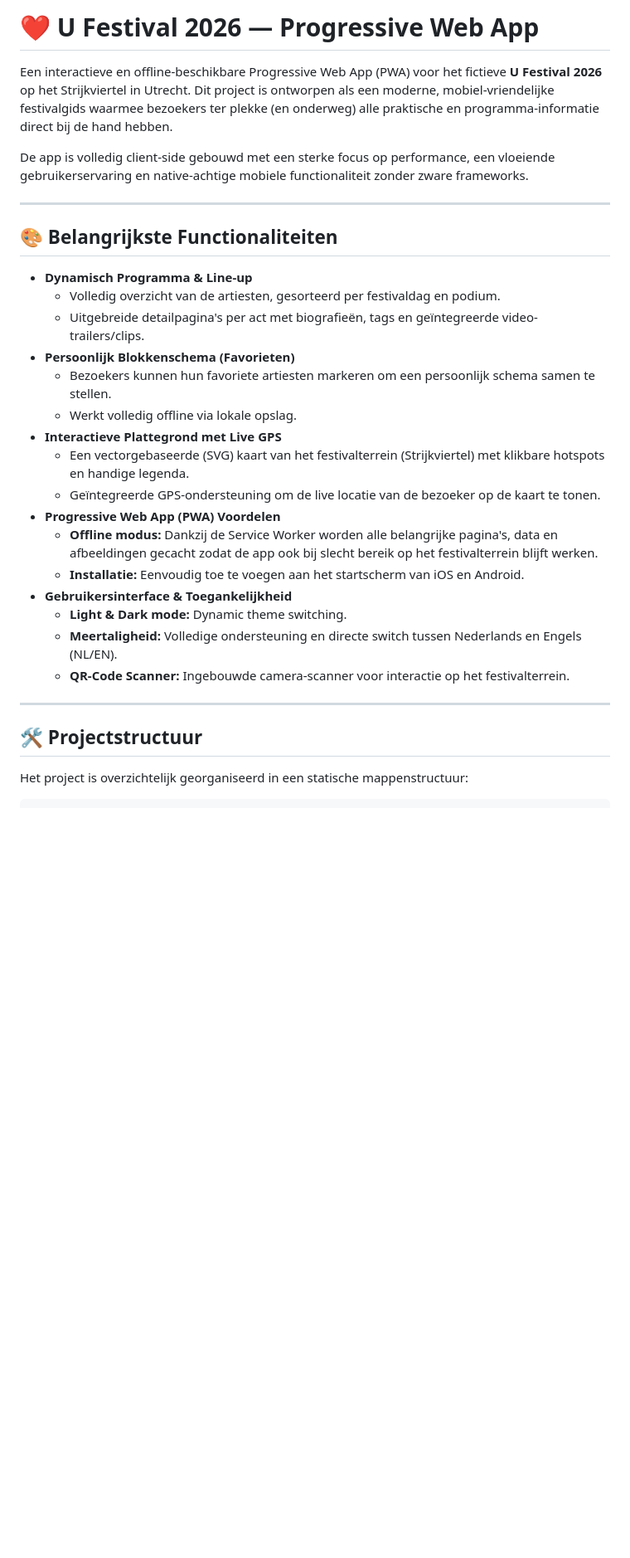
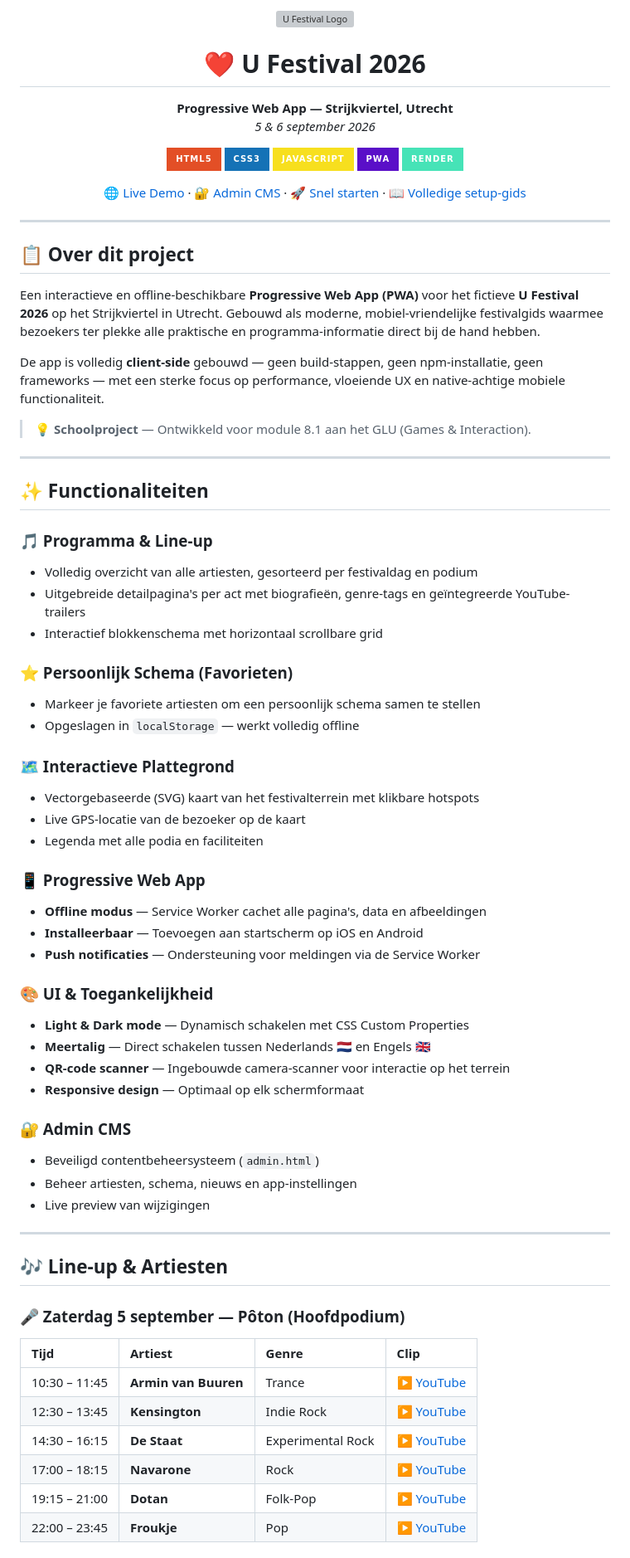
Before and after one commit to LarsM04/8.1---Module---U-Festival-App, a Markdown page: README.md, the part around one of its changes. Shown at 83% size. Drawn GitHub-style; badges without logos; blank space fills up the shorter version; grey boxes are pictures that could not be loaded.

Commit message:
docs: update README with project branding, feature details, and technical stack specifications

```diff
--- a/README.md
+++ b/README.md
@@ -1,32 +1,85 @@
-# ❤ U Festival 2026 — Progressive Web App
+<p align="center">
+  <img src="assets/icons/logoWhite.png" alt="U Festival Logo" width="100" />
+</p>
 
-Een interactieve en offline-beschikbare Progressive Web App (PWA) voor het fictieve **U Festival 2026** op het Strijkviertel in Utrecht. Dit project is ontworpen als een moderne, mobiel-vriendelijke festivalgids waarmee bezoekers ter plekke (en onderweg) alle praktische en programma-informatie direct bij de hand hebben.
+<h1 align="center">❤ U Festival 2026</h1>
 
-De app is volledig client-side gebouwd met een sterke focus op performance, een vloeiende gebruikerservaring en native-achtige mobiele functionaliteit zonder zware frameworks.
+<p align="center">
+  <strong>Progressive Web App — Strijkviertel, Utrecht</strong><br/>
+  <em>5 & 6 september 2026</em>
+</p>
+
+<p align="center">
+  <img src="https://img.shields.io/badge/HTML5-E34F26?style=for-the-badge&logo=html5&logoColor=white" alt="HTML5" />
+  <img src="https://img.shields.io/badge/CSS3-1572B6?style=for-the-badge&logo=css3&logoColor=white" alt="CSS3" />
+  <img src="https://img.shields.io/badge/JavaScript-F7DF1E?style=for-the-badge&logo=javascript&logoColor=black" alt="JavaScript" />
+  <img src="https://img.shields.io/badge/PWA-5A0FC8?style=for-the-badge&logo=pwa&logoColor=white" alt="PWA" />
+  <img src="https://img.shields.io/badge/Render-46E3B7?style=for-the-badge&logo=render&logoColor=white" alt="Render" />
+</p>
+
+<p align="center">
+  <a href="https://u-festival-app.onrender.com">🌐 Live Demo</a> ·
+  <a href="https://u-festival-app.onrender.com/admin.html">🔐 Admin CMS</a> ·
+  <a href="#-snel-starten">🚀 Snel starten</a> ·
+  <a href="setup.md">📖 Volledige setup-gids</a>
+</p>
 
 ---
 
-## 🎨 Belangrijkste Functionaliteiten
+## 📋 Over dit project
 
-- **Dynamisch Programma & Line-up**
-  - Volledig overzicht van de artiesten, gesorteerd per festivaldag en podium.
-  - Uitgebreide detailpagina's per act met biografieën, tags en geïntegreerde video-trailers/clips.
-- **Persoonlijk Blokkenschema (Favorieten)**
-  - Bezoekers kunnen hun favoriete artiesten markeren om een persoonlijk schema samen te stellen.
-  - Werkt volledig offline via lokale opslag.
-- **Interactieve Plattegrond met Live GPS**
-  - Een vectorgebaseerde (SVG) kaart van het festivalterrein (Strijkviertel) met klikbare hotspots en handige legenda.
-  - Geïntegreerde GPS-ondersteuning om de live locatie van de bezoeker op de kaart te tonen.
-- **Progressive Web App (PWA) Voordelen**
-  - **Offline modus:** Dankzij de Service Worker worden alle belangrijke pagina's, data en afbeeldingen gecacht zodat de app ook bij slecht bereik op het festivalterrein blijft werken.
-  - **Installatie:** Eenvoudig toe te voegen aan het startscherm van iOS en Android.
-- **Gebruikersinterface & Toegankelijkheid**
-  - **Light & Dark mode:** Dynamic theme switching.
-  - **Meertaligheid:** Volledige ondersteuning en directe switch tussen Nederlands en Engels (NL/EN).
-  - **QR-Code Scanner:** Ingebouwde camera-scanner voor interactie op het festivalterrein.
+Een interactieve en offline-beschikbare **Progressive Web App (PWA)** voor het fictieve **U Festival 2026** op het Strijkviertel in Utrecht. Gebouwd als moderne, mobiel-vriendelijke festivalgids waarmee bezoekers ter plekke alle praktische en programma-informatie direct bij de hand hebben.
+
+De app is volledig **client-side** gebouwd — geen build-stappen, geen npm-installatie, geen frameworks — met een sterke focus op performance, vloeiende UX en native-achtige mobiele functionaliteit.
+
+> 💡 **Schoolproject** — Ontwikkeld voor module 8.1 aan het GLU (Games & Interaction).
 
 ---
 
-## 🛠️ Projectstructuur
+## ✨ Functionaliteiten
 
-Het project is overzichtelijk georganiseerd in een statische mappenstructuur:
+### 🎵 Programma & Line-up
+- Volledig overzicht van alle artiesten, gesorteerd per festivaldag en podium
+- Uitgebreide detailpagina's per act met biografieën, genre-tags en geïntegreerde YouTube-trailers
+- Interactief blokkenschema met horizontaal scrollbare grid
+
+### ⭐ Persoonlijk Schema (Favorieten)
+- Markeer je favoriete artiesten om een persoonlijk schema samen te stellen
+- Opgeslagen in `localStorage` — werkt volledig offline
+
+### 🗺️ Interactieve Plattegrond
+- Vectorgebaseerde (SVG) kaart van het festivalterrein met klikbare hotspots
+- Live GPS-locatie van de bezoeker op de kaart
+- Legenda met alle podia en faciliteiten
+
+### 📱 Progressive Web App
+- **Offline modus** — Service Worker cachet alle pagina's, data en afbeeldingen
+- **Installeerbaar** — Toevoegen aan startscherm op iOS en Android
+- **Push notificaties** — Ondersteuning voor meldingen via de Service Worker
+
+### 🎨 UI & Toegankelijkheid
+- **Light & Dark mode** — Dynamisch schakelen met CSS Custom Properties
+- **Meertalig** — Direct schakelen tussen Nederlands 🇳🇱 en Engels 🇬🇧
+- **QR-code scanner** — Ingebouwde camera-scanner voor interactie op het terrein
+- **Responsive design** — Optimaal op elk schermformaat
+
+### 🔐 Admin CMS
+- Beveiligd contentbeheersysteem (`admin.html`)
+- Beheer artiesten, schema, nieuws en app-instellingen
+- Live preview van wijzigingen
+
+---
+
+## 🎶 Line-up & Artiesten
+
+### 🎤 Zaterdag 5 september — Pôton (Hoofdpodium)
+
+| Tijd | Artiest | Genre | Clip |
+| :--- | :--- | :--- | :--- |
+| 10:30 – 11:45 | **Armin van Buuren** | Trance | [▶ YouTube](https://www.youtube.com/watch?v=TxvpctgU_s8) |
+| 12:30 – 13:45 | **Kensington** | Indie Rock | [▶ YouTube](https://www.youtube.com/watch?v=IH77eOyV95o) |
+| 14:30 – 16:15 | **De Staat** | Experimental Rock | [▶ YouTube](https://www.youtube.com/watch?v=0ttGgIQpAUc) |
+| 17:00 – 18:15 | **Navarone** | Rock | [▶ YouTube](https://www.youtube.com/watch?v=EvLpaCSnc4k) |
+| 19:15 – 21:00 | **Dotan** | Folk-Pop | [▶ YouTube](https://www.youtube.com/watch?v=FZEuqzW16Nw) |
+| 22:00 – 23:45 | **Froukje** | Pop | [▶ YouTube](https://www.youtube.com/watch?v=g4PlReX9e-E) |
+
```
Also changed, not shown: other parts of README.md (+124 -62 lines).
